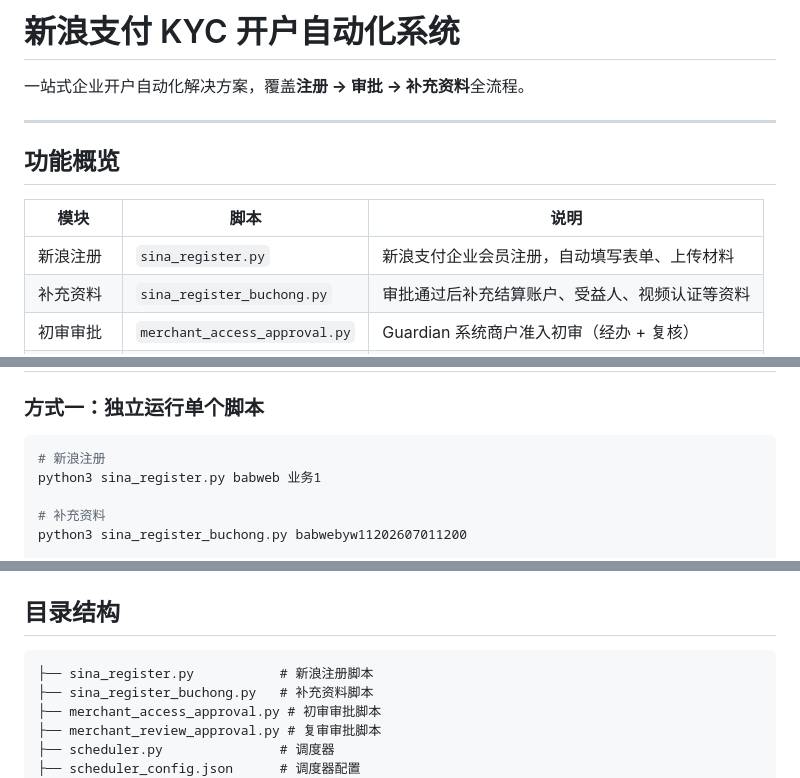
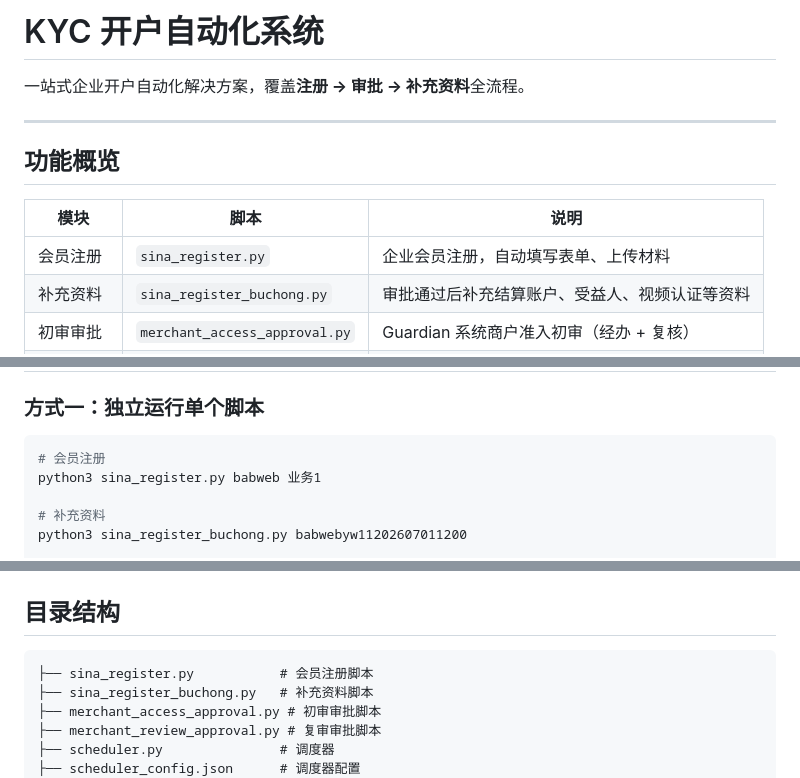
Before and after one commit to tairo910/testauto-kyc, a Markdown page: README.md, 3 parts joined by grey strips. Rendered like a GitHub page.

Commit message:
docs: 移除 README 中的敏感品牌词

````diff
--- a/README.md
+++ b/README.md
@@ -1,4 +1,4 @@
-# 新浪支付 KYC 开户自动化系统
+# KYC 开户自动化系统
 
 一站式企业开户自动化解决方案，覆盖**注册 → 审批 → 补充资料**全流程。
 
@@ -8,7 +8,7 @@
 
 | 模块 | 脚本 | 说明 |
 |------|------|------|
-| 新浪注册 | `sina_register.py` | 新浪支付企业会员注册，自动填写表单、上传材料 |
+| 会员注册 | `sina_register.py` | 企业会员注册，自动填写表单、上传材料 |
 | 补充资料 | `sina_register_buchong.py` | 审批通过后补充结算账户、受益人、视频认证等资料 |
 | 初审审批 | `merchant_access_approval.py` | Guardian 系统商户准入初审（经办 + 复核） |
 | 复审审批 | `merchant_review_approval.py` | Guardian 系统商户准入复审 |
@@ -45,7 +45,7 @@ pip install cx_Oracle    # 数据库查询需要
 ### 方式一：独立运行单个脚本
 
 ```bash
-# 新浪注册
+# 会员注册
 python3 sina_register.py babweb 业务1
 
 # 补充资料
@@ -123,7 +123,7 @@ python3 scheduler.py --list
 ## 目录结构
 
 ```
-├── sina_register.py           # 新浪注册脚本
+├── sina_register.py           # 会员注册脚本
 ├── sina_register_buchong.py   # 补充资料脚本
 ├── merchant_access_approval.py # 初审审批脚本
 ├── merchant_review_approval.py # 复审审批脚本
````
